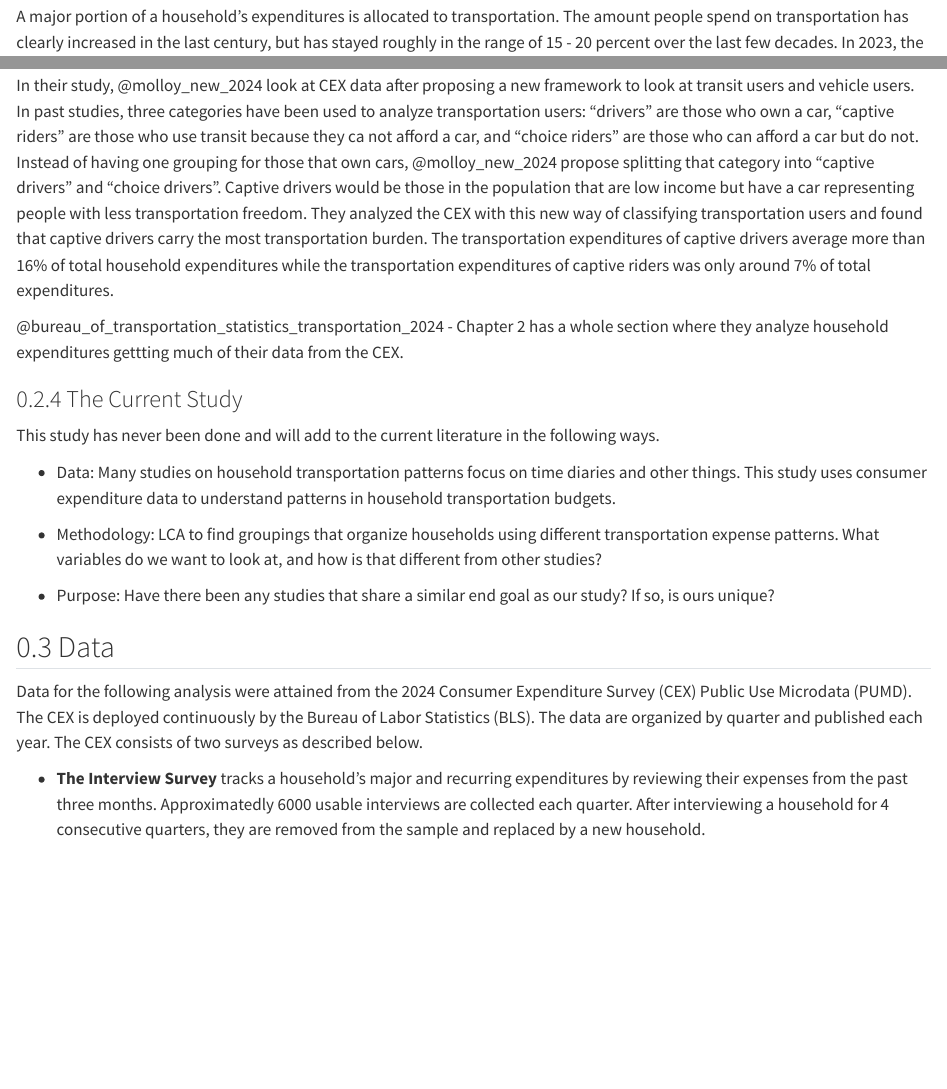
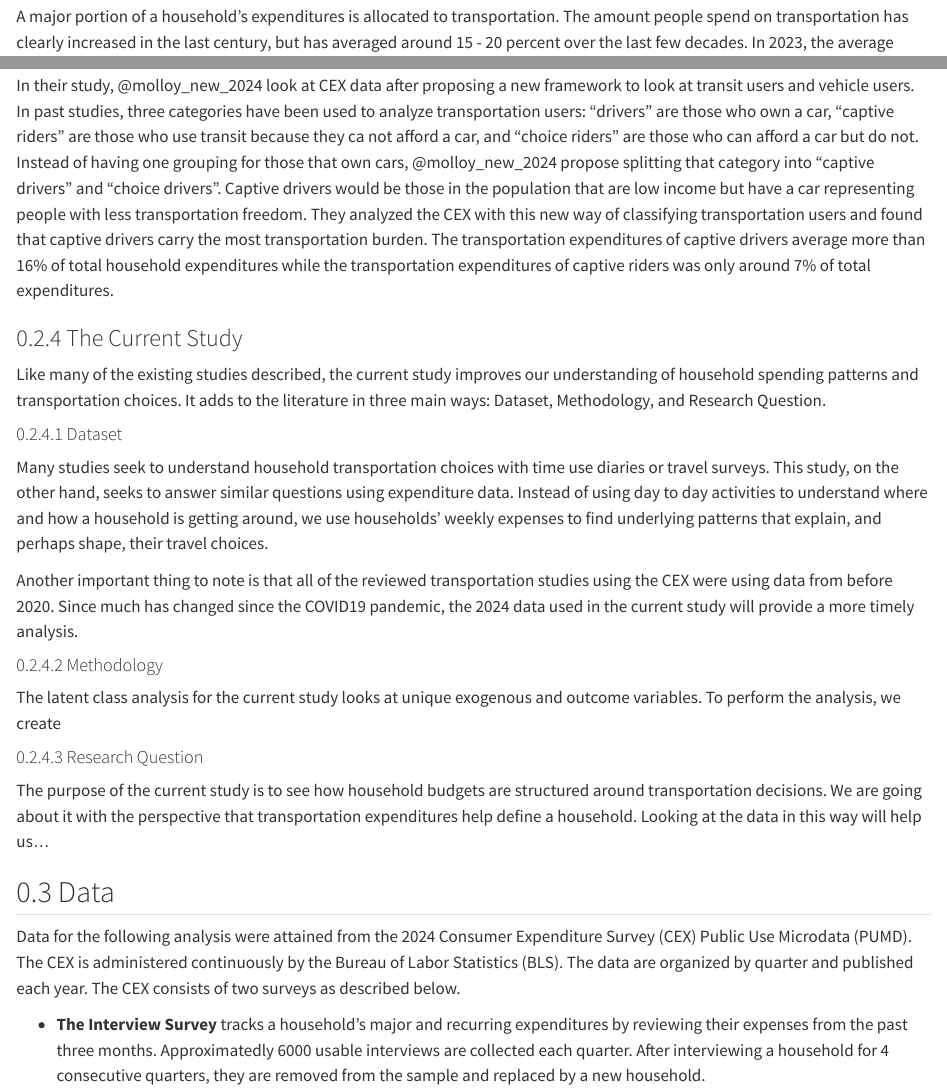
Before and after one commit to KamrynMansfield/transpo_budget_ces, a Quarto document (index.qmd): the page in a window 1100 px wide, from 1360 px down, and a second part further down, joined at a grey line. Rendered offline with R 4.5, knitr and Pandoc in place of Quarto, with nearby package versions; some code elsewhere in the file could not run offline; a font, style sheet, LaTeX package, included part or bibliography that could not be used is replaced or left out.

Commit message:
Built site for gh-pages

```diff
--- a/index.qmd
+++ b/index.qmd
@@ -70,5 +70,5 @@ Statistics I can point out
 
 **This is my start at trying to talk about the statistics**
 
-A major portion of a household's expenditures is allocated to transportation. The amount people spend on transportation has clearly increased in the last century, but has stayed roughly in the range of 15 - 20 percent over the last few decades. In 2023, the average household spent approximately 17 percent of their budget on transportation [@johnson_century_2001; @bureau_of_transportation_statistics_transportation_2024]. Looking at individual households, the transportation share of household expenditures varies widely. Lower income households seem to be more burdened by transportation expenses as it often takes up a larger portion of their overall expenses [@molloy_new_2024].
+A major portion of a household's expenditures is allocated to transportation. The amount people spend on transportation has clearly increased in the last century, but has averaged around 15 - 20 percent over the last few decades. In 2023, the average household spent approximately 17 percent of their budget on transportation expenses [@johnson_century_2001; @bureau_of_transportation_statistics_transportation_2024].
 
@@ -126,21 +130,27 @@ A similar study was published by @mattson_relationships_2020 where he modeled tr
 
 In their study, @molloy_new_2024 look at CEX data after proposing a new framework to look at transit users and vehicle users. In past studies, three categories have been used to analyze transportation users: "drivers" are those who own a car, "captive riders" are those who use transit because they ca not afford a car, and "choice riders" are those who can afford a car but do not. Instead of having one grouping for those that own cars, @molloy_new_2024 propose splitting that category into "captive drivers" and "choice drivers". Captive drivers would be those in the population that are low income but have a car representing people with less transportation freedom. They analyzed the CEX with this new way of classifying transportation users and found that captive drivers carry the most transportation burden. The transportation expenditures of captive drivers average more than 16% of total household expenditures while the transportation expenditures of captive riders was only around 7% of total expenditures.
 
-@bureau_of_transportation_statistics_transportation_2024 - Chapter 2 has a whole section where they analyze household expenditures gettting much of their data from the CEX.
-
 ### The Current Study
 
-This study has never been done and will add to the current literature in the following ways.
+Like many of the existing studies described, the current study improves our understanding of household spending patterns and transportation choices. It adds to the literature in three main ways: Dataset, Methodology, and Research Question.
 
-- Data: Many studies on household transportation patterns focus on time diaries and other things. This study uses consumer expenditure data to understand patterns in household transportation budgets.
+#### Dataset
 
-- Methodology: LCA to find groupings that organize households using different transportation expense patterns. What variables do we want to look at, and how is that different from other studies?
+Many studies seek to understand household transportation choices with time use diaries or travel surveys. This study, on the other hand, seeks to answer similar questions using expenditure data. Instead of using day to day activities to understand where and how a household is getting around, we use households' weekly expenses to find underlying patterns that explain, and perhaps shape, their travel choices.
 
-- Purpose: Have there been any studies that share a similar end goal as our study? If so, is ours unique?
+Another important thing to note is that all of the reviewed transportation studies using the CEX were using data from before 2020. Since much has changed since the COVID19 pandemic, the 2024 data used in the current study will provide a more timely analysis.
+
+#### Methodology
+
+The latent class analysis for the current study looks at unique exogenous and outcome variables. To perform the analysis, we create
+
+#### Research Question
+
+The purpose of the current study is to see how household budgets are structured around transportation decisions. We are going about it with the perspective that transportation expenditures help define a household. Looking at the data in this way will help us...
 
 ## Data
 
-Data for the following analysis were attained from the 2024 Consumer Expenditure Survey (CEX) Public Use Microdata (PUMD). The CEX is deployed continuously by the Bureau of Labor Statistics (BLS). The data are organized by quarter and published each year. The CEX consists of two surveys as described below.
+Data for the following analysis were attained from the 2024 Consumer Expenditure Survey (CEX) Public Use Microdata (PUMD). The CEX is administered continuously by the Bureau of Labor Statistics (BLS). The data are organized by quarter and published each year. The CEX consists of two surveys as described below.
 
 - **The Interview Survey** tracks a household's major and recurring expenditures by reviewing their expenses from the past three months. Approximatedly 6000 usable interviews are collected each quarter. After interviewing a household for 4 consecutive quarters, they are removed from the sample and replaced by a new household.
 
```
Also changed, not shown: notebooks/lit_review_table.qmd (+1 -2 lines), _tex/index.tex, index-preview.html, index.html, index.pdf, index_files/figure-html/fig-timeline-1.png (added), index_files/figure-html/notebooks-explore-earthquakes-fig-cars-output-1.png (added), index_files/figure-html/notebooks-explore-earthquakes-fig-spatial-plot-output-1.png (added), notebooks/lit_review_table-preview.html, index.qmd (16 more changed lines), 8 other files.
